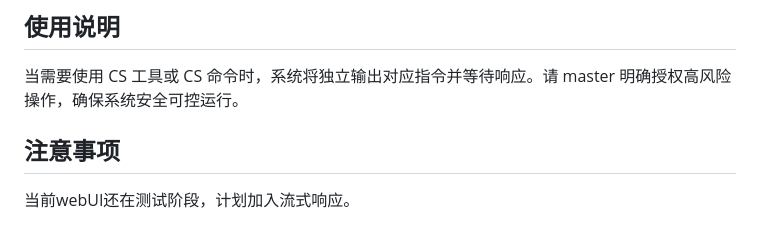
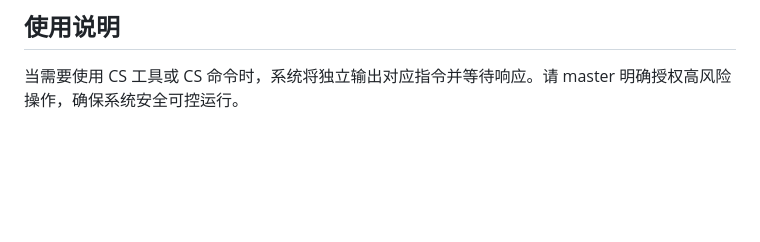
Before and after one commit to yauntyour/agent.cpp, a Markdown page: readme.md, the part around the change. Rendered like a GitHub page; blank space fills up the shorter version.

Commit message:
Update usage instructions in readme.md
Removed notes about the webUI testing phase and high-risk operations.

```diff
--- a/readme.md
+++ b/readme.md
@@ -81,7 +81,3 @@
 ## 使用说明
 
 当需要使用 CS 工具或 CS 命令时，系统将独立输出对应指令并等待响应。请 master 明确授权高风险操作，确保系统安全可控运行。
-
-## 注意事项
-
-当前webUI还在测试阶段，计划加入流式响应。
```
